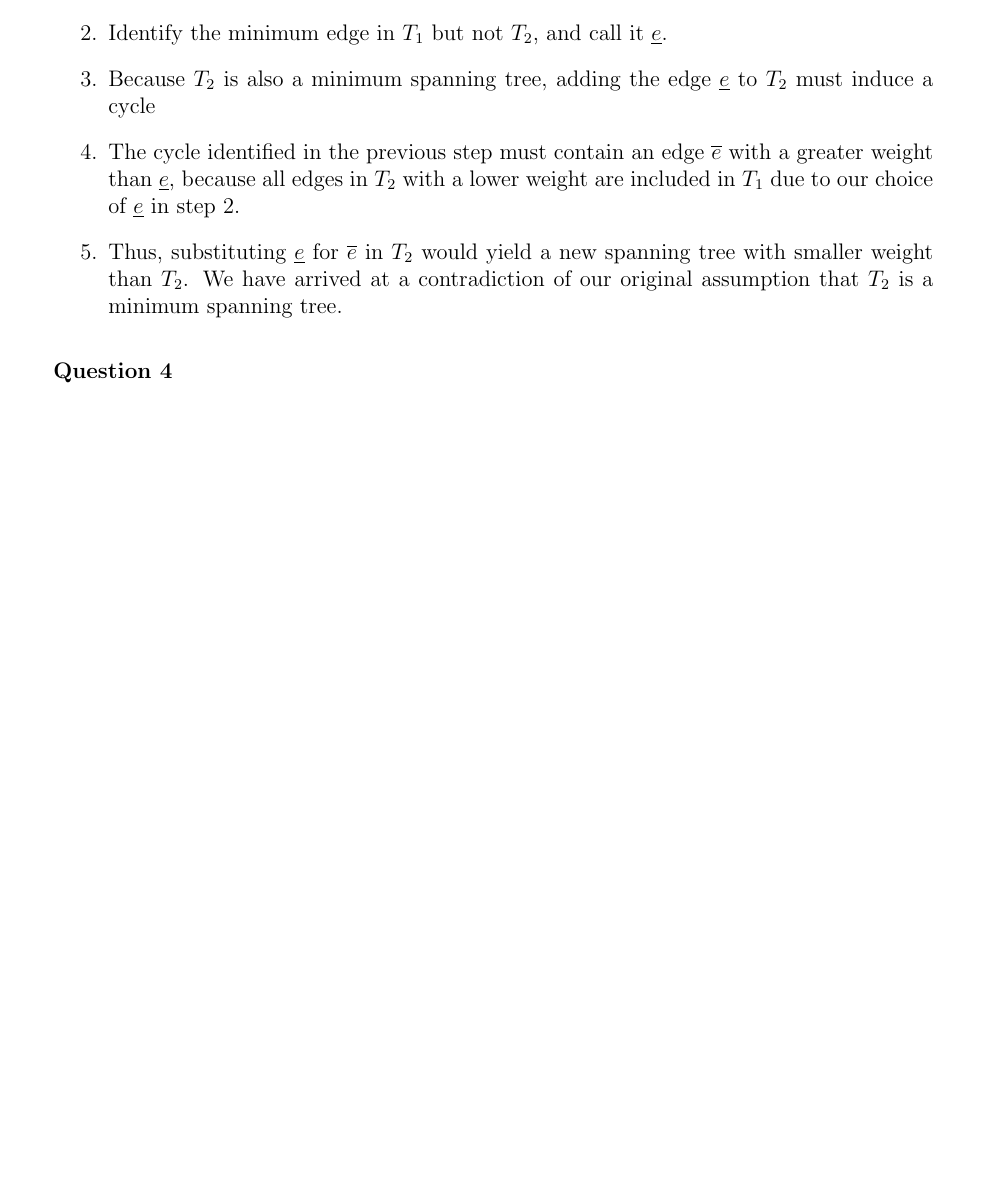
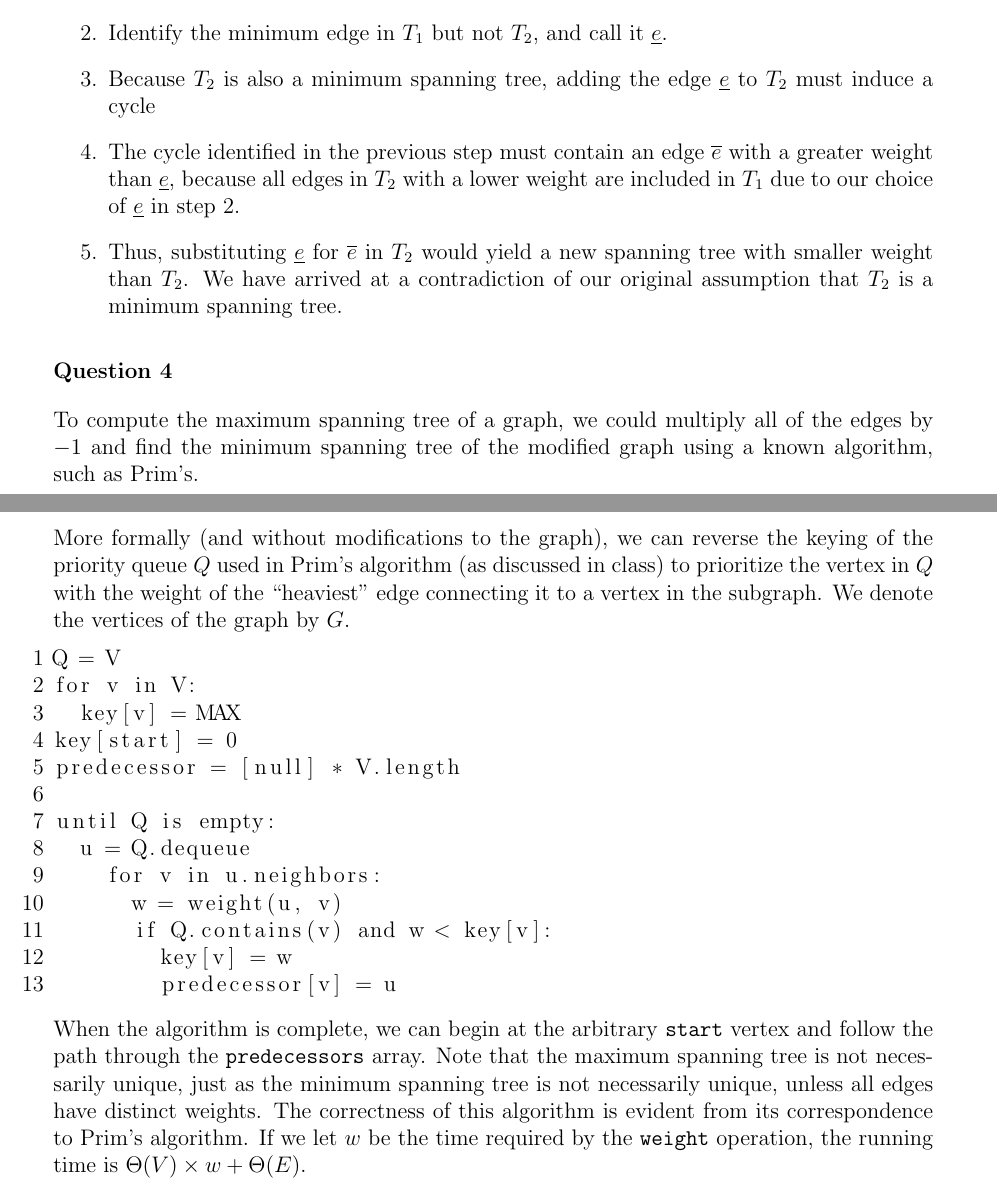
Before and after one commit to mcdickenson/cs590aa, a LaTeX problem sheet (homework/hw5/hw5mcd.tex): part of page 2 of 2 before the commit and two parts of pages 2 and 3 of 3 after it, the two joined at a grey line, cut so that both start at the same text, the shorter picture padded with empty space. Compiled offline with pdfLaTeX.

Commit message:
finish hw 5

```diff
--- a/homework/hw5/hw5mcd.tex
+++ b/homework/hw5/hw5mcd.tex
@@ -153,6 +153,28 @@ We wish to prove that in an undirected graph with distinct edge weights there ex
 
 
 \begin{answer}{4}
+% Design an algorithm to compute the maximum spanning tree of a graph.
+To compute the maximum spanning tree of a graph, we could multiply all of the edges by $-1$ and find the minimum spanning tree of the modified graph using a known algorithm, such as Prim's.
+
+More formally (and without modifications to the graph), we can reverse the keying of the priority queue $Q$ used in Prim's algorithm (as discussed in class) to prioritize the vertex in $Q$ with the weight of the ``heaviest'' edge connecting it to a vertex in the subgraph. We denote the vertices of the graph by $G$.
+
+\begin{lstlisting}
+Q = V
+for v in V:
+  key[v] = MAX
+key[start] = 0
+predecessor = [null] * V.length
+
+until Q is empty:
+  u = Q.dequeue
+    for v in u.neighbors:
+    	w = weight(u, v)
+      if Q.contains(v) and w < key[v]:
+        key[v] = w
+        predecessor[v] = u
+\end{lstlisting}
+
+When the algorithm is complete, we can begin at the arbitrary \texttt{start} vertex and follow the path through the \texttt{predecessors} array. Note that the maximum spanning tree is not necessarily unique, just as the minimum spanning tree is not necessarily unique, unless all edges have distinct weights. The correctness of this algorithm is evident from its correspondence to Prim's algorithm. If we let $w$ be the time required by the \texttt{weight} operation, the running time is $\Theta(V)\times w + \Theta(E)$.
 
 \end{answer}
 
```
Also changed, not shown: homework/hw5/hw5mcd.pdf.
